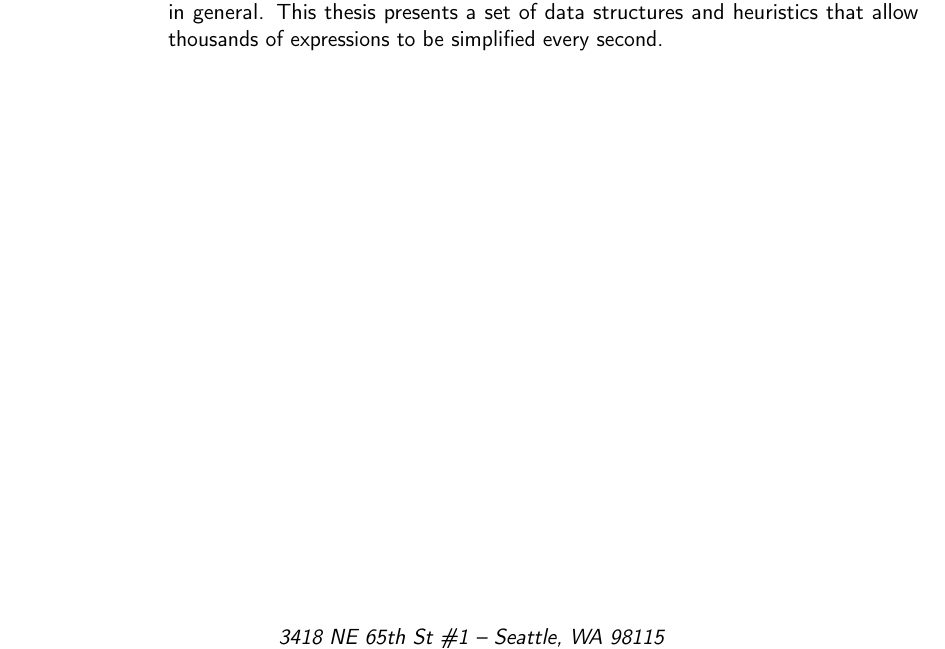
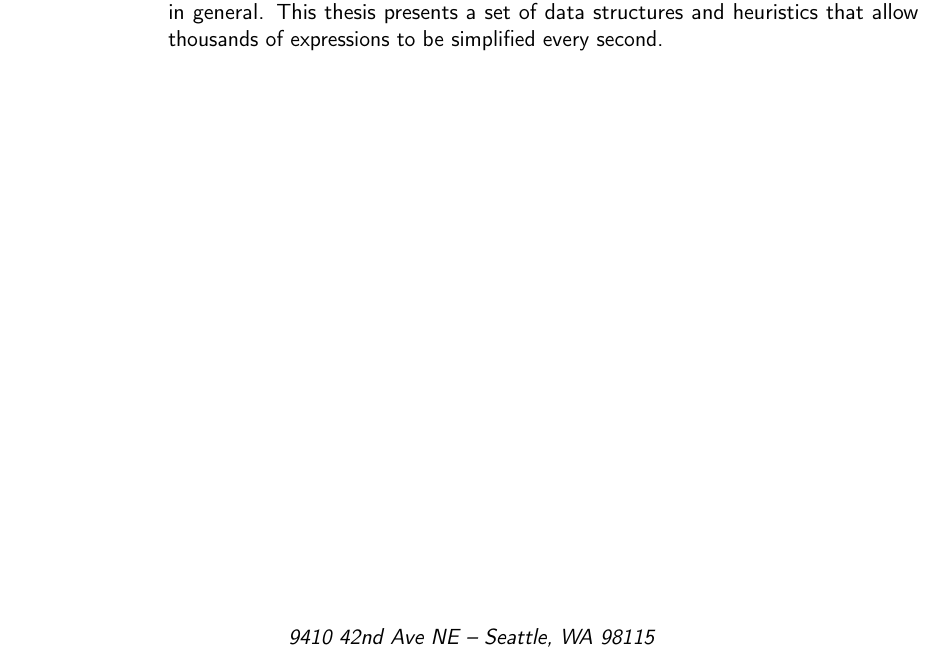
Before and after one commit to HazardousPeach/hazardouspeach.github.io, a LaTeX CV (cv.tex): part of page 4 of 4, cut so that both start at the same text. Compiled offline with pdfLaTeX.

Commit message:
Update CV address

```diff
--- a/cv.tex
+++ b/cv.tex
@@ -9,7 +9,7 @@
 \familyname{Sanchez-Stern}
 
 \title{Curriculum Vitae}
-\address{3418 NE 65th St \#1}{Seattle, WA 98115}
+\address{9410 42nd Ave NE}{Seattle, WA 98115}
 \phone{(206) 902 6299}
 \email{alex.sanchezstern@gmail.com}
 \homepage{alexsanchezstern.com}
```
Also changed, not shown: cv.pdf.
